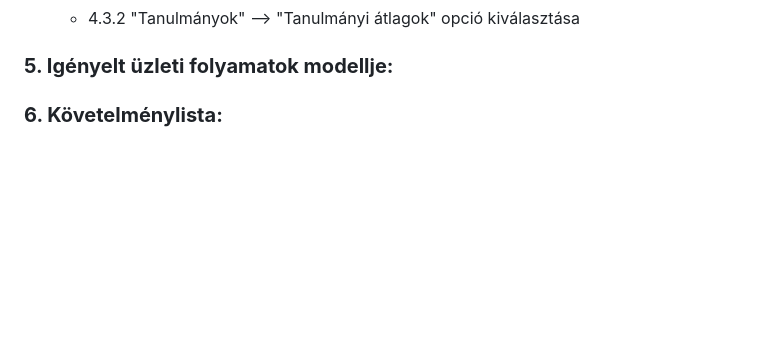
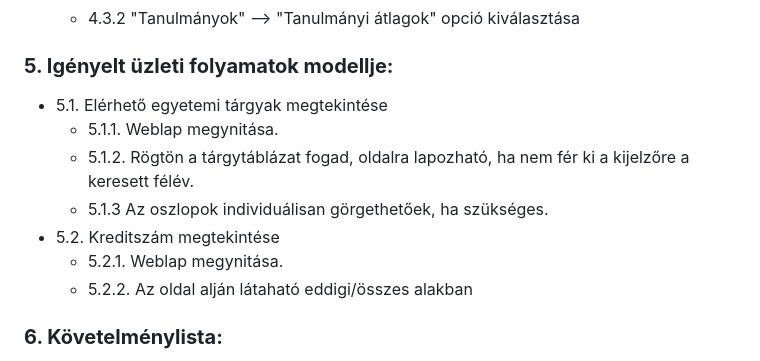
Before and after one commit to TasnadiAttila/szoftverfejlesztesi-modszertanok, a Markdown page: kovetelmenyspecifikacio.md, the part around the change. Rendered like a GitHub page; blank space fills up the shorter version.

Commit message:
Update kovetelmenyspecifikacio.md
 Igényelt üzleti folyamatok modellje
- Tárgyak megtekintése
- Kreditszám megtekintése

```diff
--- a/kovetelmenyspecifikacio.md
+++ b/kovetelmenyspecifikacio.md
@@ -28,6 +28,13 @@ Egy olyan webes felület, ahol **könnyedén, átláthatóan és egy helyen** k
     - 4.3.2 "Tanulmányok" --> "Tanulmányi átlagok" opció kiválasztása
 
 ### **5.  Igényelt üzleti folyamatok modellje:**
+- 5.1. Elérhető egyetemi tárgyak megtekintése
+    - 5.1.1. Weblap megynitása.
+    - 5.1.2. Rögtön a tárgytáblázat fogad, oldalra lapozható, ha nem fér ki a kijelzőre a keresett félév.
+    - 5.1.3 Az oszlopok individuálisan görgethetőek, ha szükséges.
+- 5.2. Kreditszám megtekintése
+    - 5.2.1. Weblap megynitása.
+    - 5.2.2. Az oldal alján látaható eddigi/összes alakban
 
 ### **6.  Követelménylista:**
 - Minden tárgyhoz tartozik egy név, kreditszám, ajánlott félév és egyedi azonosító.
```
